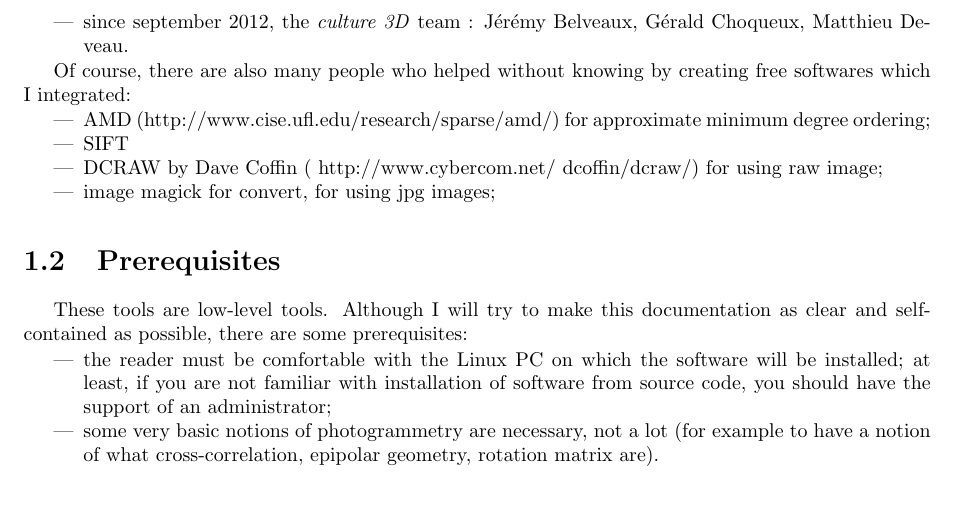
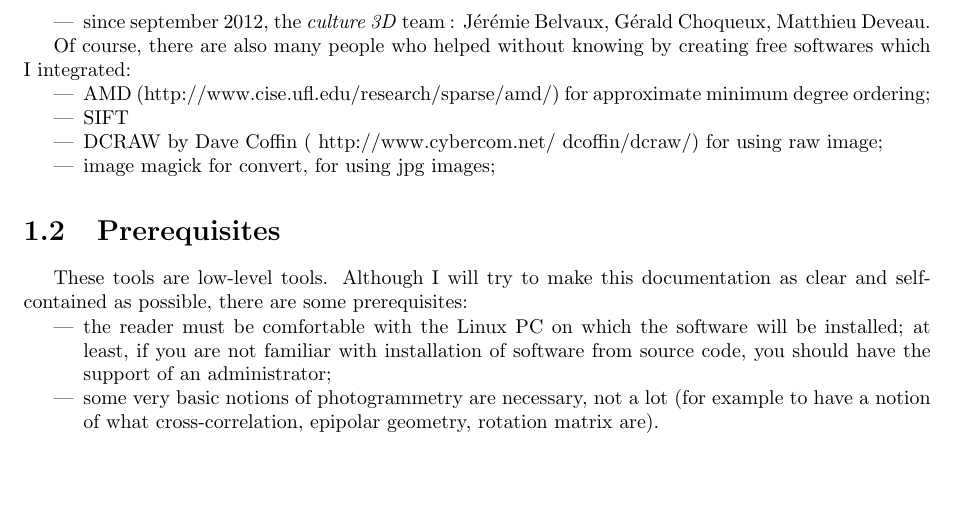
Before and after one commit to gmaillet/DocMicMac, a LaTeX thesis (Documentation/DocMicMac.tex, which reads Documentation/Generalites/Intro.tex): part of page 20 of 319, cut so that both start at the same text, the shorter picture padded with empty space. Compiled offline with pdfLaTeX.

```diff
--- a/Documentation/Generalites/Intro.tex
+++ b/Documentation/Generalites/Intro.tex
@@ -81,7 +81,7 @@
    \item Christian Thom for the first idea of multi-correlation,
    \item Jean-Micha\"el Muller for improvements about installation,
    \item Ana-Maria Rosu for many typo corrections (alas, I can create them faster than she can correct them).
-   \item since september $2012$, the \emph{culture 3D} team : J\'er\'emy Belveaux, G\'erald Choqueux,
+   \item since september $2012$, the \emph{culture 3D} team : J\'er\'emie Belvaux, G\'erald Choqueux,
          Matthieu Deveau.
 \end{itemize}
 
```
